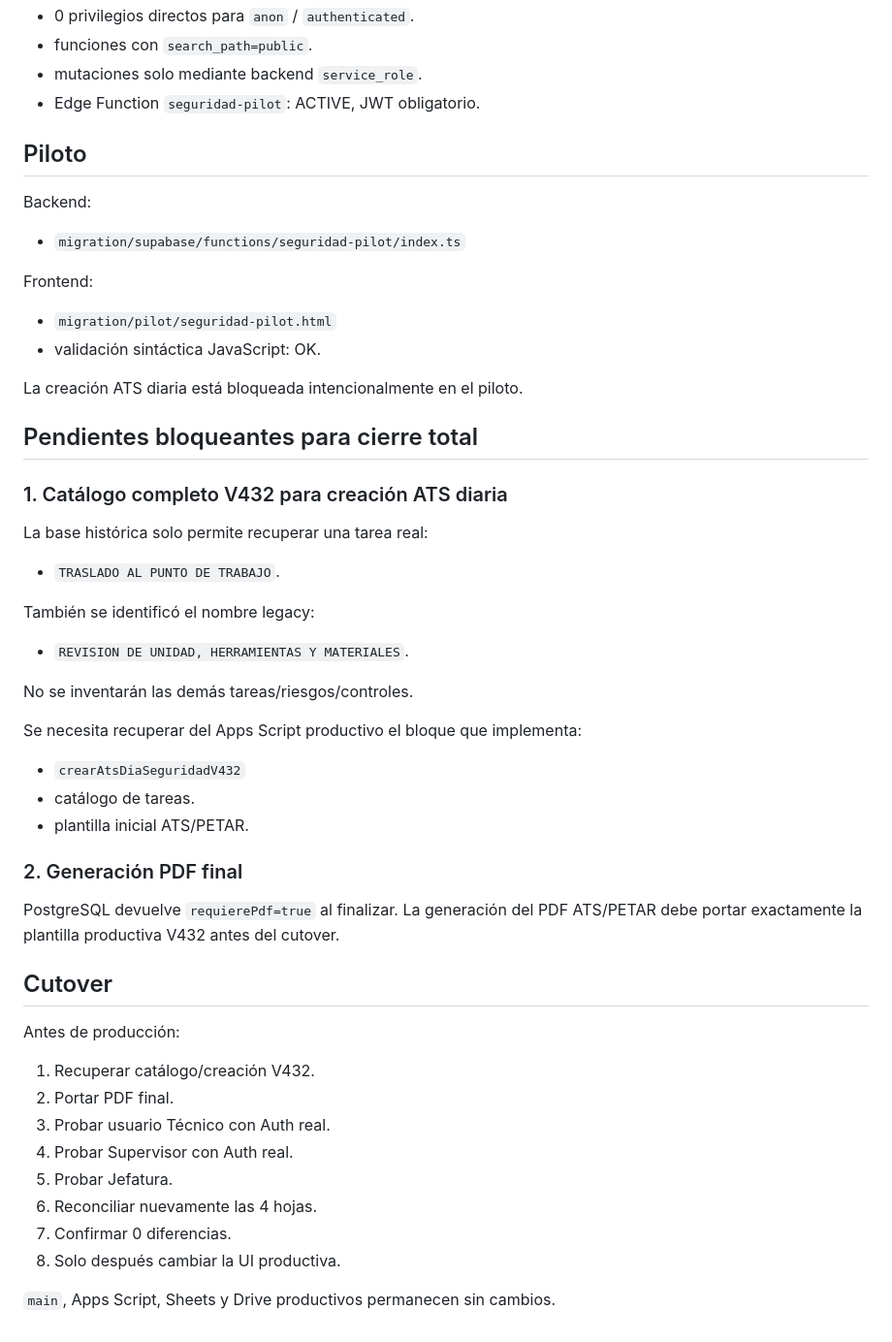
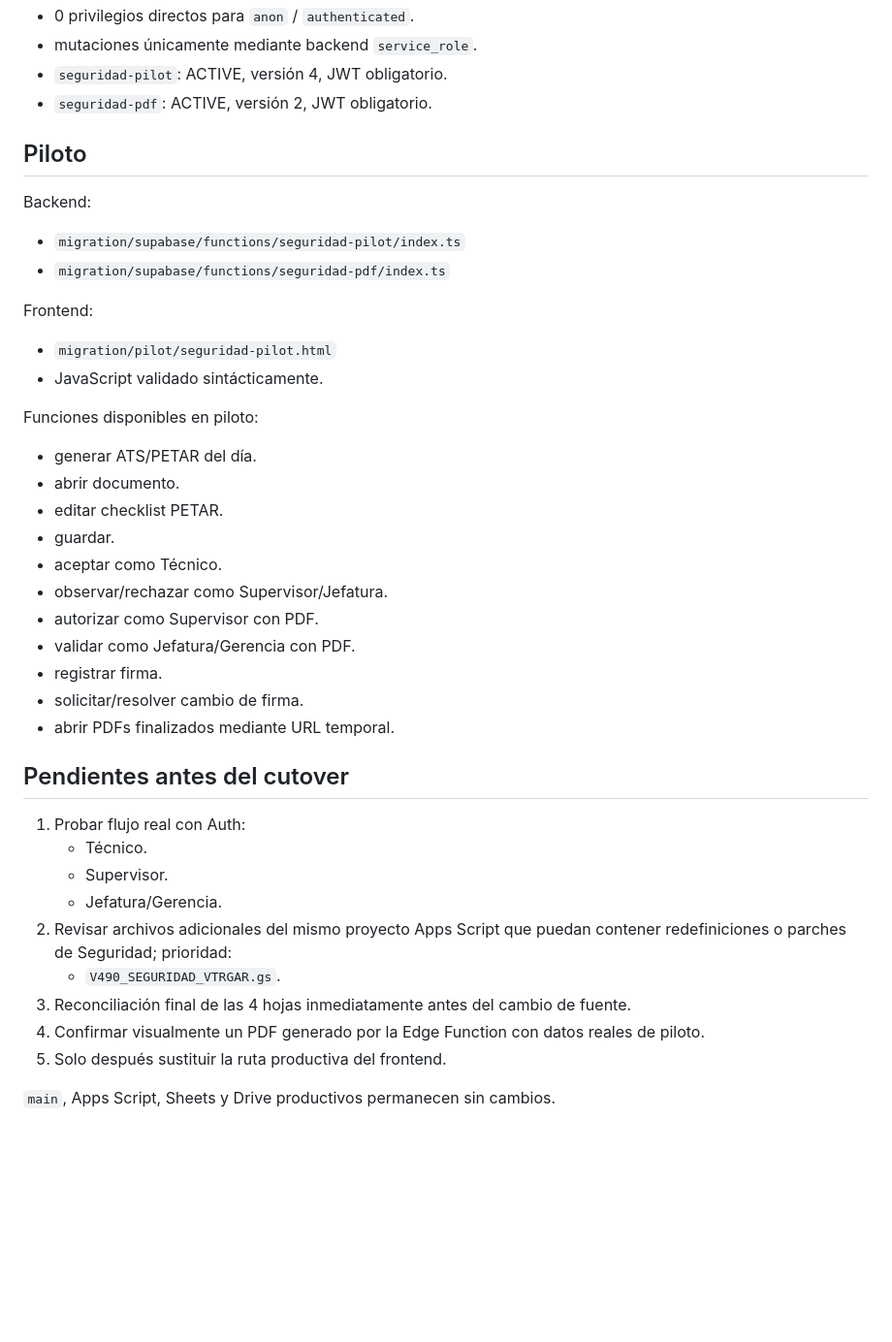
Before and after one commit to florescubasmao-oss/mivisual, a Markdown page: migration/23_seguridad_validation.md, the part around one of its changes. Shown at 97% size. Rendered like a GitHub page; blank space fills up the shorter version.

```diff
--- a/migration/23_seguridad_validation.md
+++ b/migration/23_seguridad_validation.md
@@ -149,52 +195,42 @@ PETAR crítico:
 - 0 privilegios directos para `anon` / `authenticated`.
-- funciones con `search_path=public`.
-- mutaciones solo mediante backend `service_role`.
-- Edge Function `seguridad-pilot`: ACTIVE, JWT obligatorio.
+- mutaciones únicamente mediante backend `service_role`.
+- `seguridad-pilot`: ACTIVE, versión 4, JWT obligatorio.
+- `seguridad-pdf`: ACTIVE, versión 2, JWT obligatorio.
 
 ## Piloto
 
 Backend:
 - `migration/supabase/functions/seguridad-pilot/index.ts`
+- `migration/supabase/functions/seguridad-pdf/index.ts`
 
 Frontend:
 - `migration/pilot/seguridad-pilot.html`
-- validación sintáctica JavaScript: OK.
+- JavaScript validado sintácticamente.
 
-La creación ATS diaria está bloqueada intencionalmente en el piloto.
+Funciones disponibles en piloto:
 
-## Pendientes bloqueantes para cierre total
+- generar ATS/PETAR del día.
+- abrir documento.
+- editar checklist PETAR.
+- guardar.
+- aceptar como Técnico.
+- observar/rechazar como Supervisor/Jefatura.
+- autorizar como Supervisor con PDF.
+- validar como Jefatura/Gerencia con PDF.
+- registrar firma.
+- solicitar/resolver cambio de firma.
+- abrir PDFs finalizados mediante URL temporal.
 
-### 1. Catálogo completo V432 para creación ATS diaria
+## Pendientes antes del cutover
 
-La base histórica solo permite recuperar una tarea real:
-- `TRASLADO AL PUNTO DE TRABAJO`.
-
-También se identificó el nombre legacy:
-- `REVISION DE UNIDAD, HERRAMIENTAS Y MATERIALES`.
-
-No se inventarán las demás tareas/riesgos/controles.
-
-Se necesita recuperar del Apps Script productivo el bloque que implementa:
-- `crearAtsDiaSeguridadV432`
-- catálogo de tareas.
-- plantilla inicial ATS/PETAR.
-
-### 2. Generación PDF final
-
-PostgreSQL devuelve `requierePdf=true` al finalizar.
-La generación del PDF ATS/PETAR debe portar exactamente la plantilla productiva V432 antes del cutover.
-
-## Cutover
-
-Antes de producción:
-
-1. Recuperar catálogo/creación V432.
-2. Portar PDF final.
-3. Probar usuario Técnico con Auth real.
-4. Probar Supervisor con Auth real.
-5. Probar Jefatura.
-6. Reconciliar nuevamente las 4 hojas.
-7. Confirmar 0 diferencias.
-8. Solo después cambiar la UI productiva.
+1. Probar flujo real con Auth:
+   - Técnico.
+   - Supervisor.
+   - Jefatura/Gerencia.
+2. Revisar archivos adicionales del mismo proyecto Apps Script que puedan contener redefiniciones o parches de Seguridad; prioridad:
+   - `V490_SEGURIDAD_VTRGAR.gs`.
+3. Reconciliación final de las 4 hojas inmediatamente antes del cambio de fuente.
+4. Confirmar visualmente un PDF generado por la Edge Function con datos reales de piloto.
+5. Solo después sustituir la ruta productiva del frontend.
 
 `main`, Apps Script, Sheets y Drive productivos permanecen sin cambios.
```
Also changed, not shown: other parts of migration/23_seguridad_validation.md (+119 -73 lines).
